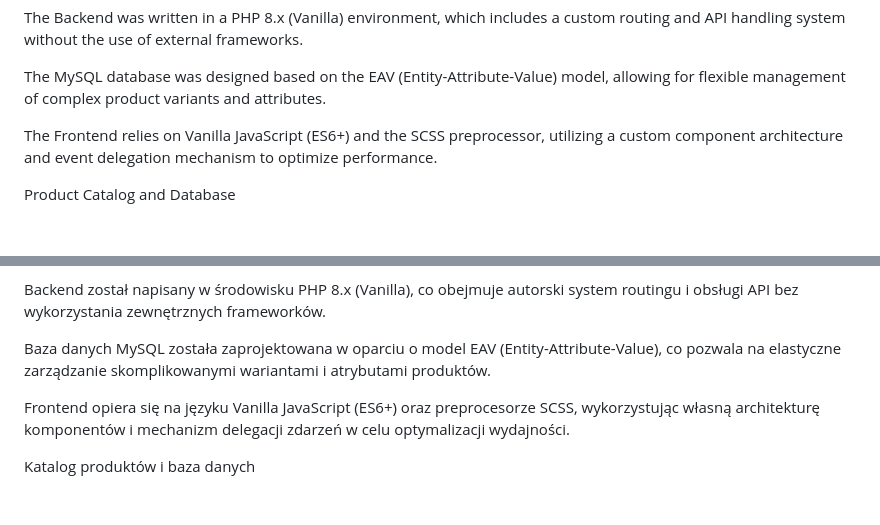
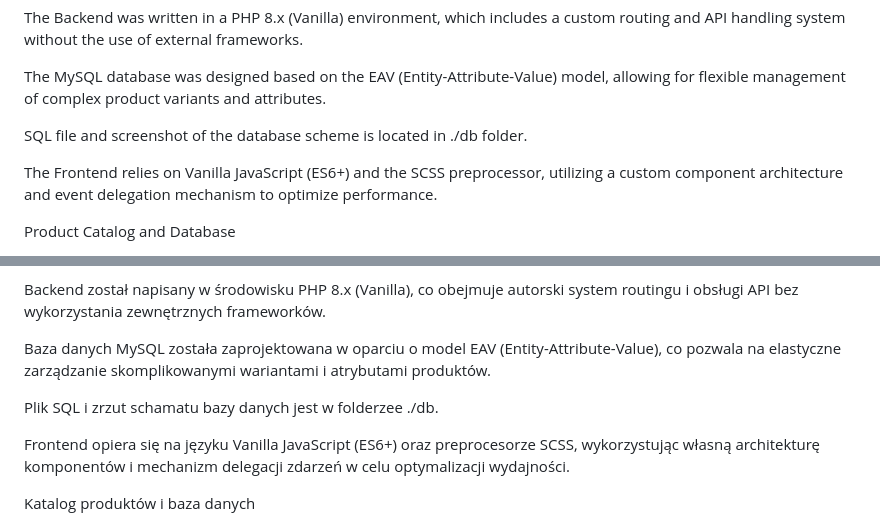
Before and after one commit to Gitman87/10isLife, a Markdown page: README.md, 2 parts joined by grey strips. Rendered like a GitHub page; blank space fills up the shorter version.

```diff
--- a/README.md
+++ b/README.md
@@ -8,6 +8,8 @@ Tech Stack and Architecture
   The Backend was written in a PHP 8.x (Vanilla) environment, which includes a custom routing and API handling system without the use of external frameworks.
 
   The MySQL database was designed based on the EAV (Entity-Attribute-Value) model, allowing for flexible management of complex product variants and attributes.
+
+  SQL file and screenshot of the database scheme is located in ./db folder.
 
   The Frontend relies on Vanilla JavaScript (ES6+) and the SCSS preprocessor, utilizing a custom component architecture and event delegation mechanism to optimize performance.
 
@@ -64,6 +66,8 @@ Stos technologiczny i architektura
 
   Baza danych MySQL została zaprojektowana w oparciu o model EAV (Entity-Attribute-Value), co pozwala na elastyczne zarządzanie skomplikowanymi wariantami i atrybutami produktów.
 
+  Plik SQL i zrzut schamatu bazy danych jest w folderzee ./db.
+
   Frontend opiera się na języku Vanilla JavaScript (ES6+) oraz preprocesorze SCSS, wykorzystując własną architekturę komponentów i mechanizm delegacji zdarzeń w celu optymalizacji wydajności.
 
 Katalog produktów i baza danych
```
